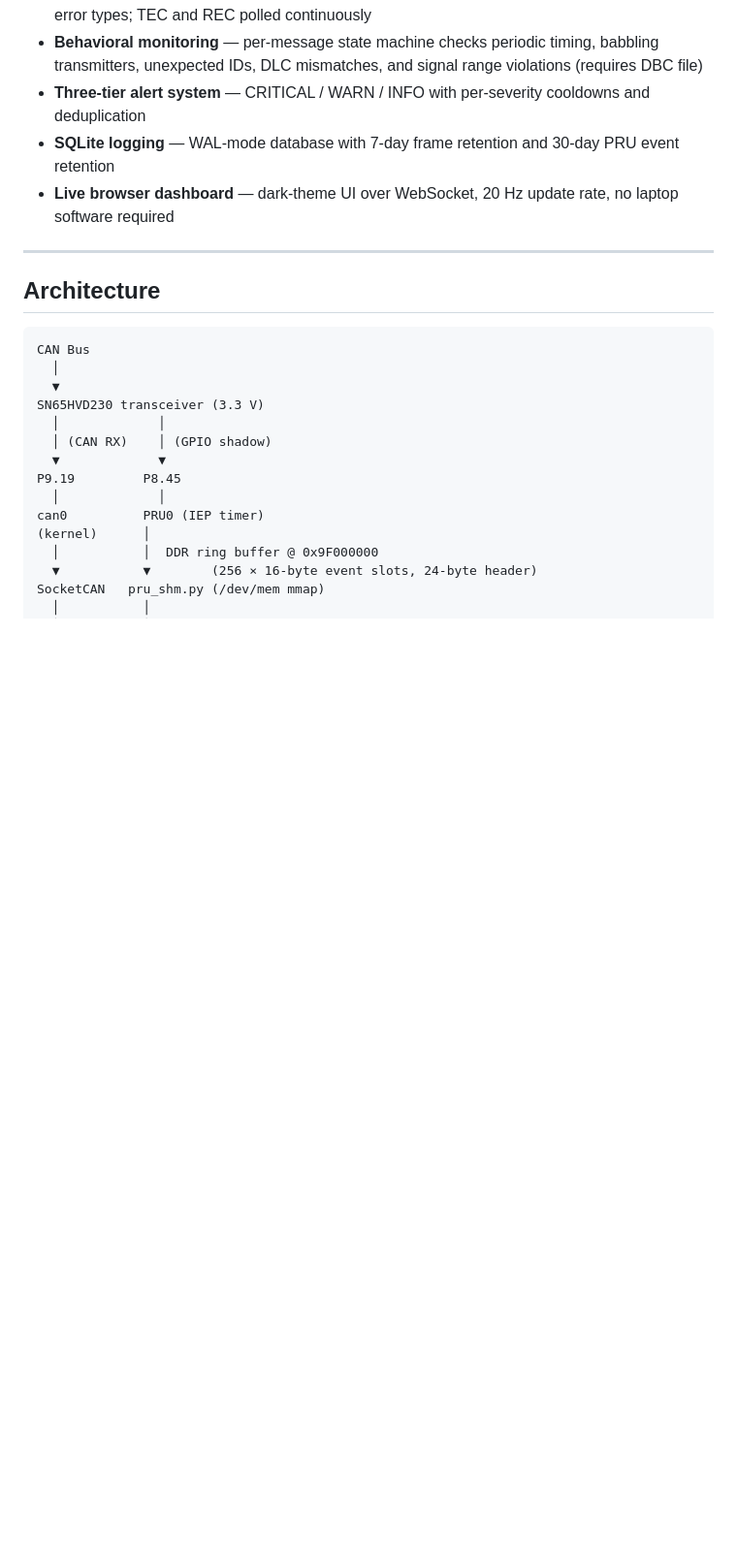
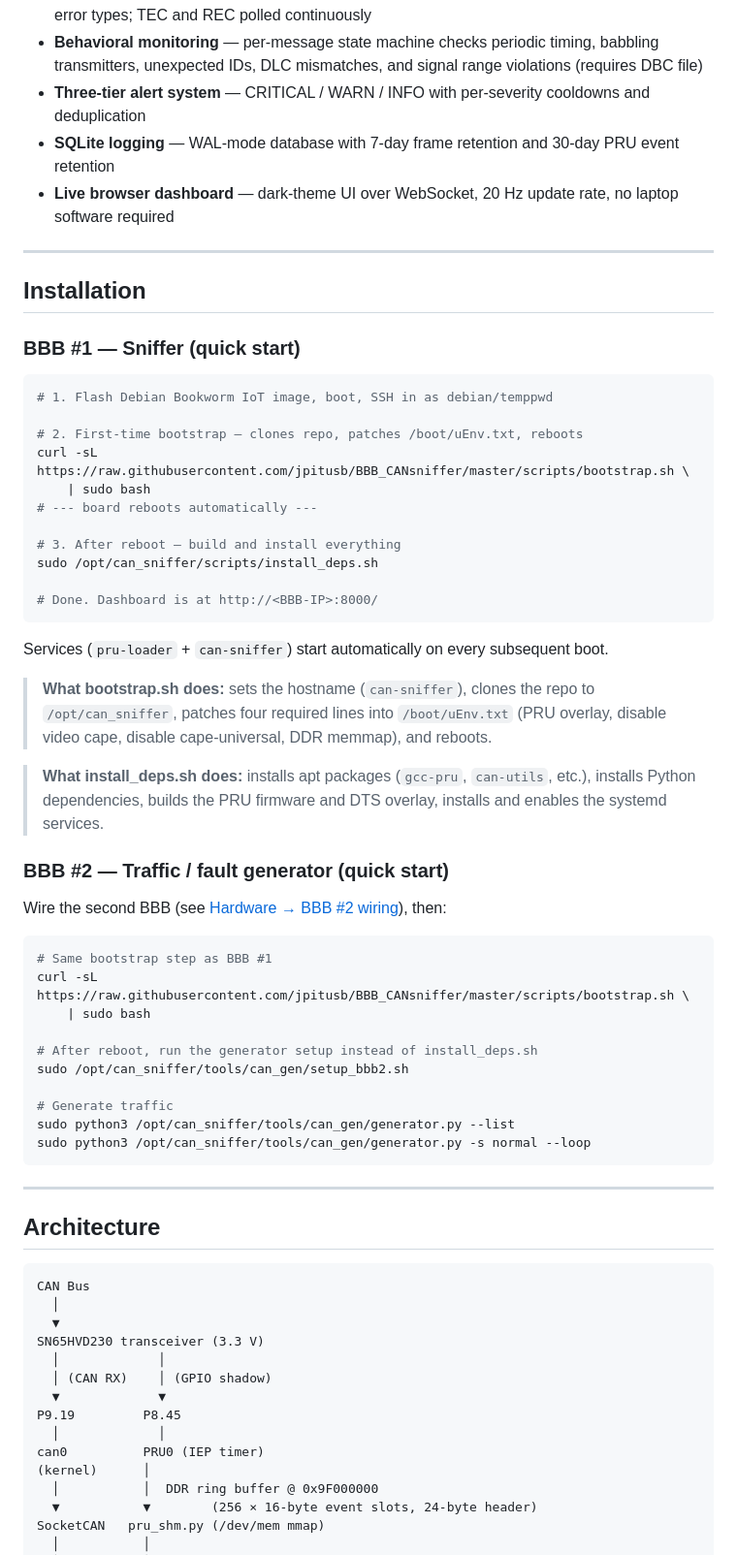
Before and after one commit to jpitusb/BBB_CANsniffer, a Markdown page: README.md, the part around the change. Shown at 97% size. Drawn GitHub-style; blank space fills up the shorter version.

Commit message:
Add Installation section at top of README with clear quick-start commands

````diff
--- a/README.md
+++ b/README.md
@@ -17,6 +17,53 @@ Beyond raw frame capture, the sniffer includes a full bus-health diagnostics lay
 - **Three-tier alert system** — CRITICAL / WARN / INFO with per-severity cooldowns and deduplication
 - **SQLite logging** — WAL-mode database with 7-day frame retention and 30-day PRU event retention
 - **Live browser dashboard** — dark-theme UI over WebSocket, 20 Hz update rate, no laptop software required
+
+---
+
+## Installation
+
+### BBB #1 — Sniffer (quick start)
+
+```bash
+# 1. Flash Debian Bookworm IoT image, boot, SSH in as debian/temppwd
+
+# 2. First-time bootstrap — clones repo, patches /boot/uEnv.txt, reboots
+curl -sL https://raw.githubusercontent.com/jpitusb/BBB_CANsniffer/master/scripts/bootstrap.sh \
+    | sudo bash
+# --- board reboots automatically ---
+
+# 3. After reboot — build and install everything
+sudo /opt/can_sniffer/scripts/install_deps.sh
+
+# Done. Dashboard is at http://<BBB-IP>:8000/
+```
+
+Services (`pru-loader` + `can-sniffer`) start automatically on every subsequent boot.
+
+> **What bootstrap.sh does:** sets the hostname (`can-sniffer`), clones the repo to
+> `/opt/can_sniffer`, patches four required lines into `/boot/uEnv.txt` (PRU overlay,
+> disable video cape, disable cape-universal, DDR memmap), and reboots.
+
+> **What install_deps.sh does:** installs apt packages (`gcc-pru`, `can-utils`, etc.),
+> installs Python dependencies, builds the PRU firmware and DTS overlay, installs and
+> enables the systemd services.
+
+### BBB #2 — Traffic / fault generator (quick start)
+
+Wire the second BBB (see [Hardware → BBB #2 wiring](#bbb-2--traffic--fault-generator-wiring)), then:
+
+```bash
+# Same bootstrap step as BBB #1
+curl -sL https://raw.githubusercontent.com/jpitusb/BBB_CANsniffer/master/scripts/bootstrap.sh \
+    | sudo bash
+
+# After reboot, run the generator setup instead of install_deps.sh
+sudo /opt/can_sniffer/tools/can_gen/setup_bbb2.sh
+
+# Generate traffic
+sudo python3 /opt/can_sniffer/tools/can_gen/generator.py --list
+sudo python3 /opt/can_sniffer/tools/can_gen/generator.py -s normal --loop
+```
 
 ---
 
````
